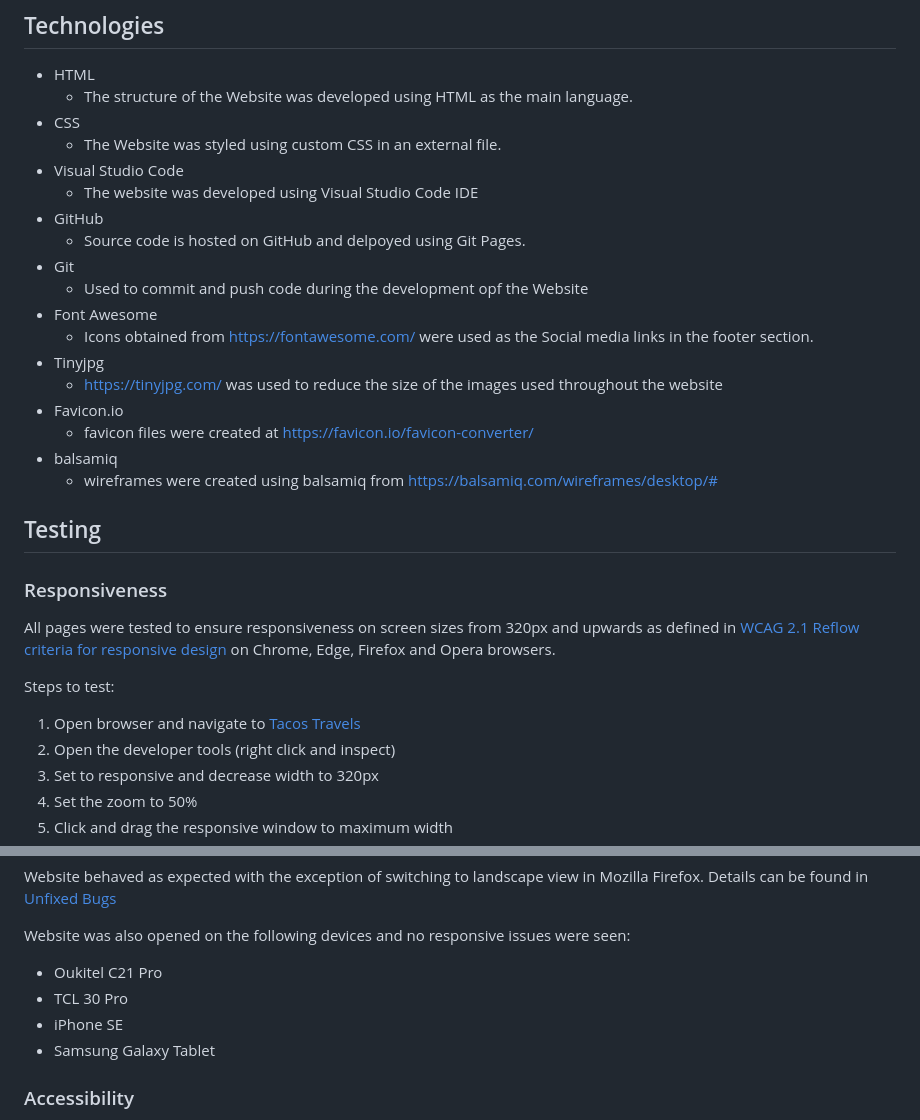
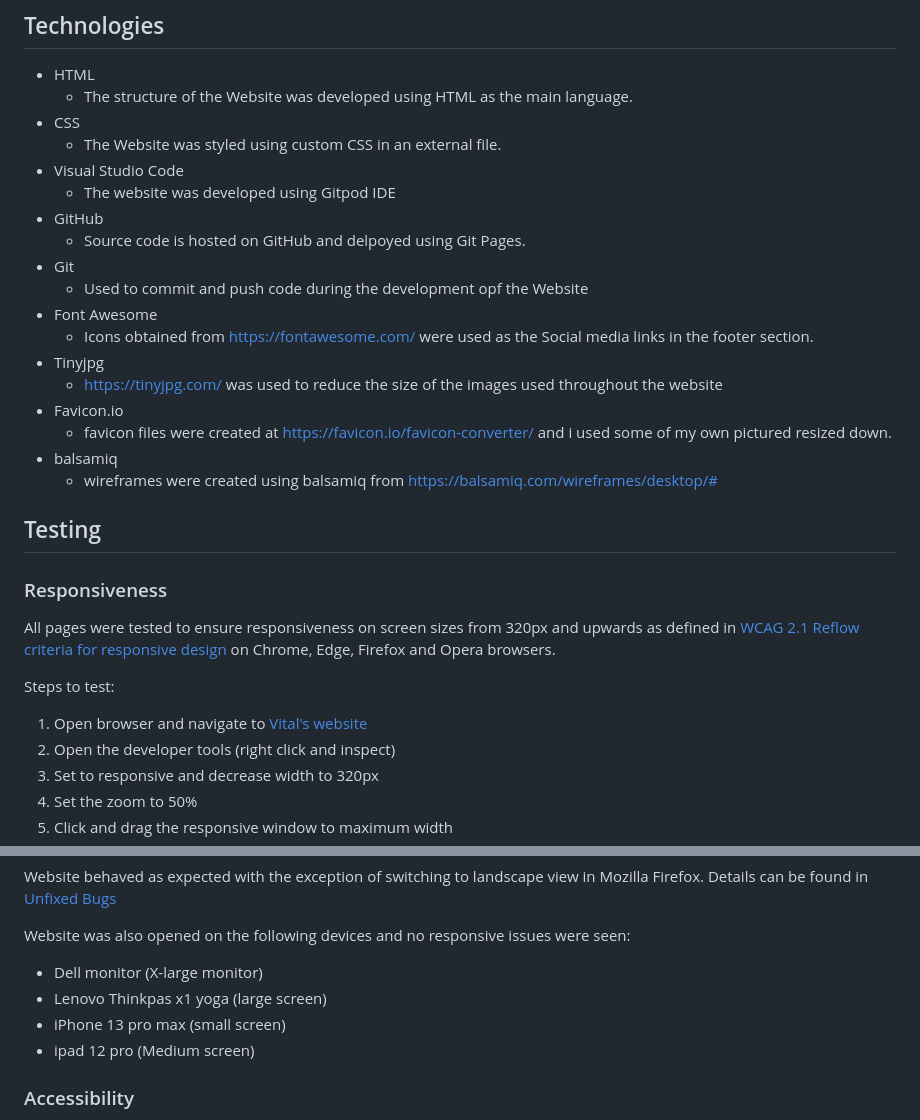
Before and after one commit to Vinsengi/PP1-HTML-CSS, a Markdown page: README.md, 2 parts joined by grey strips. GitHub-like rendering.

```diff
--- a/README.md
+++ b/README.md
@@ -151,7 +151,7 @@ Gallery page
 * CSS
     * The Website was styled using custom CSS in an external file.
 * Visual Studio Code
-    * The website was developed using Visual Studio Code IDE
+    * The website was developed using Gitpod IDE
 * GitHub
     * Source code is hosted on GitHub and delpoyed using Git Pages.
 * Git
@@ -161,7 +161,7 @@ Gallery page
 * Tinyjpg
     * https://tinyjpg.com/ was used to reduce the size of the images used throughout the website
 * Favicon.io
-    * favicon files were created at https://favicon.io/favicon-converter/
+    * favicon files were created at https://favicon.io/favicon-converter/  and i used some of my own pictured resized down.
 * balsamiq
     * wireframes were created using balsamiq from https://balsamiq.com/wireframes/desktop/#
 
@@ -174,7 +174,7 @@ All pages were tested to ensure responsiveness on screen sizes from 320px and up
 
 Steps to test:
 
-1. Open browser and navigate to [Tacos Travels](https://gareth-mcgirr.github.io/tacos-travels/)
+1. Open browser and navigate to [Vital's website](https://vinsengi.github.io/PP1-HTML-CSS-Vital/)
 2. Open the developer tools (right click and inspect)
 3. Set to responsive and decrease width to 320px
 4. Set the zoom to 50%
@@ -192,10 +192,10 @@ Website behaved as expected with the exception of switching to landscape view in
 
 Website was also opened on the following devices and no responsive issues were seen:
 
-- Oukitel C21 Pro
-- TCL 30 Pro
-- iPhone SE
-- Samsung Galaxy Tablet
+- Dell monitor (X-large monitor)
+- Lenovo Thinkpas x1 yoga (large screen)
+- iPhone 13 pro max (small screen)
+- ipad 12 pro (Medium screen)
 
 ### Accessibility
 
```
